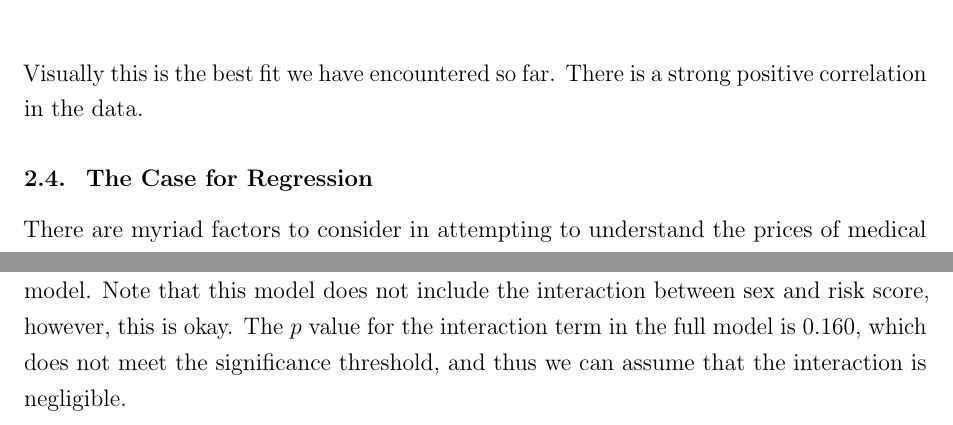
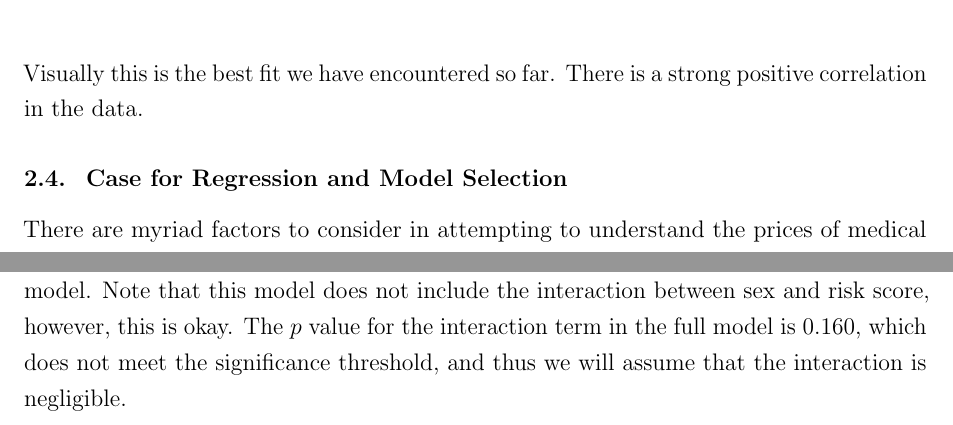
Before and after one commit to CallumMackenzie/stat306-assn, a LaTeX document (latex/report_draft_1.tex): two parts of pages 8 and 10 of 13, joined at a grey line, cut so that both start at the same text. Compiled offline with pdfLaTeX.

Commit message:
Add latex stuff

```diff
--- a/latex/report_draft_1.tex
+++ b/latex/report_draft_1.tex
@@ -195,7 +195,7 @@ Visually this is the best fit we have encountered so far. There is a strong posi
 
 
 
-\subsection{The Case for Regression}
+\subsection{Case for Regression and Model Selection}
 
 There are myriad factors to consider in attempting to understand the prices of medical insurance premiums, especially with the contentious notion of systemic discrimination. Thus, we look to linear regression to explain whether a sex is a primary determinant of what one is charged for medical insurance.
 
@@ -219,7 +219,7 @@ This provides the following Mallow's plot, with the $C_p$ value being log-plotte
 	\label{fig:mallows`}
 \end{figure}
 
-By the principal of parsimony, we will select model $2$, as it is the simplest well-fitting model. Note that this model does not include the interaction between sex and risk score, however, this is okay. The $p$ value for the interaction term in the full model is $0.160$, which does not meet the significance threshold, and thus we can assume that the interaction is negligible.
+By the principal of parsimony, we will select model $2$, as it is the simplest well-fitting model. Note that this model does not include the interaction between sex and risk score, however, this is okay. The $p$ value for the interaction term in the full model is $0.160$, which does not meet the significance threshold, and thus we will assume that the interaction is negligible.
 
 \newpage
 
```
Also changed, not shown: latex/report_draft_1.tex (8 more changed lines).
